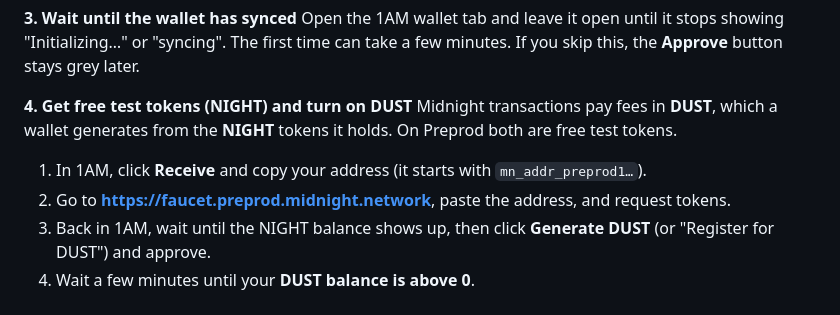
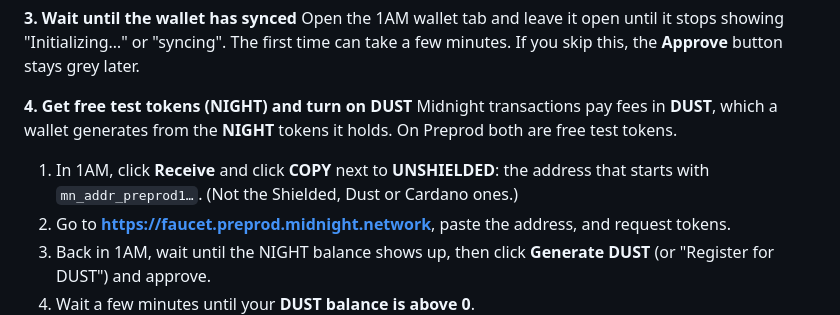
Before and after one commit to onsayanmanna2006-dot/CertiProof, a Markdown page: docs/TRY-IT.md, the part around the change. GitHub-like rendering.

Commit message:
Tester guide: say which 1AM address to give the faucet
Co-Authored-By: Claude Opus 5.5 <noreply@anthropic.com>

```diff
--- a/docs/TRY-IT.md
+++ b/docs/TRY-IT.md
@@ -24,7 +24,7 @@ Open the 1AM wallet tab and leave it open until it stops showing "Initializing
 
 **4. Get free test tokens (NIGHT) and turn on DUST**
 Midnight transactions pay fees in **DUST**, which a wallet generates from the **NIGHT** tokens it holds. On Preprod both are free test tokens.
-1. In 1AM, click **Receive** and copy your address (it starts with `mn_addr_preprod1…`).
+1. In 1AM, click **Receive** and click **COPY** next to **UNSHIELDED**: the address that starts with `mn_addr_preprod1…`. (Not the Shielded, Dust or Cardano ones.)
 2. Go to **https://faucet.preprod.midnight.network**, paste the address, and request tokens.
 3. Back in 1AM, wait until the NIGHT balance shows up, then click **Generate DUST** (or "Register for DUST") and approve.
 4. Wait a few minutes until your **DUST balance is above 0**.
```
